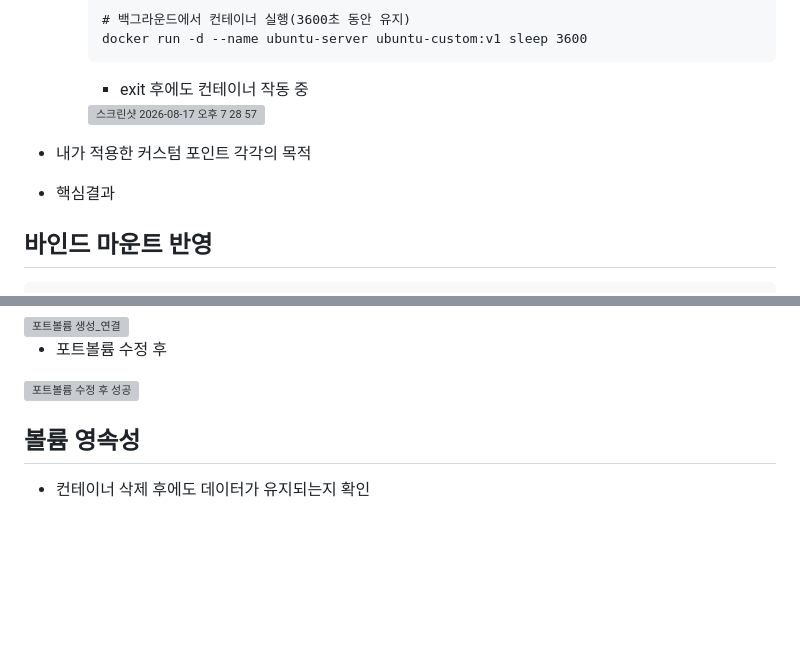
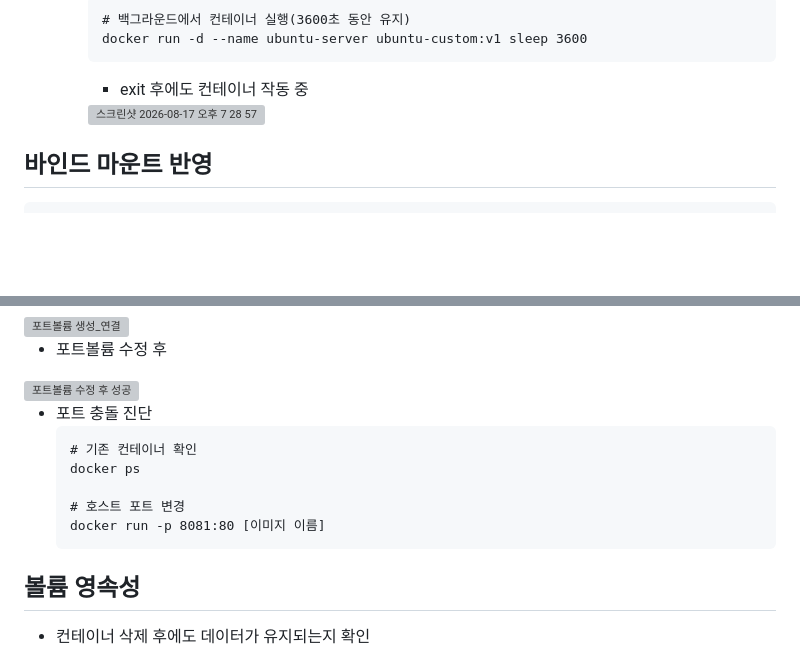
Before and after one commit to cody2620/onboarding-mission, a Markdown page: README.md, 2 parts joined by grey strips. Drawn GitHub-style; blank space fills up the shorter version; grey boxes are pictures that could not be loaded.

Commit message:
Update README.md
Removed sections on custom points and key results from the README.

````diff
--- a/README.md
+++ b/README.md
@@ -461,12 +461,6 @@ Desktop/onboarding-mission/ubuntu-custom
     <img width="1501" height="75" alt="스크린샷 2026-08-17 오후 7 28 57" src="https://github.com/user-attachments/assets/b26d17fb-d7b8-4869-83fd-8997a26dca71" />
 
 
-* 내가 적용한 커스텀 포인트 각각의 목적
-
-
-* 핵심결과
-
-
 ## 바인드 마운트 반영
 ```
 # 기존 컨테이너 중지 및 삭제
@@ -509,6 +503,16 @@ EOF
 
  * 포트볼륨 수정 후
 <img width="948" height="629" alt="포트볼륨 수정 후 성공" src="https://github.com/user-attachments/assets/c8c9b290-cf6a-4b87-9f63-a8cd0d0df712" />
+
+ * 포트 충돌 진단
+   ```
+   # 기존 컨테이너 확인
+   docker ps
+
+   # 호스트 포트 변경
+   docker run -p 8081:80 [이미지 이름]
+   ```
+
 
 
 ## 볼륨 영속성
````
